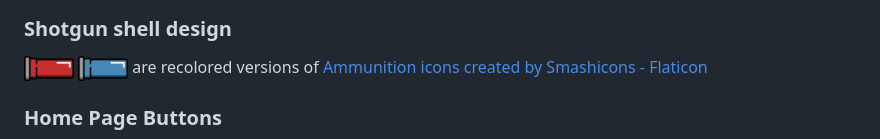
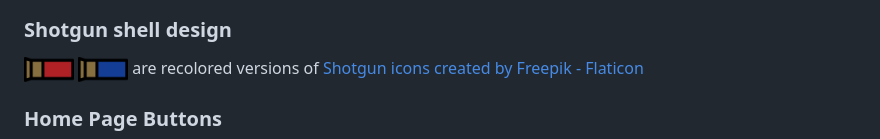
Before and after one commit to Luca-Foglieni/BuckshotShellExtractor, a Markdown page: THIRD-PARTY-NOTICES.md, the part around the change. Rendered like a GitHub page; pictures changed too: assets/images/shellExtraction/blank.png, assets/images/shellExtraction/live.png.

Commit message:
changed shells icon and added wip handcuffs functionality

```diff
--- a/THIRD-PARTY-NOTICES.md
+++ b/THIRD-PARTY-NOTICES.md
@@ -11,7 +11,7 @@ Written using Flutter and Dart https://flutter.dev/.
 
 <img src="assets/images/shellExtraction/live.png" width="50">
 <img src="assets/images/shellExtraction/blank.png" width="50"> are recolored versions of
-<a href="https://www.flaticon.com/free-icons/ammunition" title="ammunition icons">Ammunition icons created by Smashicons - Flaticon</a>
+<a href="https://www.flaticon.com/free-icons/shotgun" title="shotgun icons">Shotgun icons created by Freepik - Flaticon</a>
 
 ### Home Page Buttons
 
```
Also changed, not shown: 2 other files.
